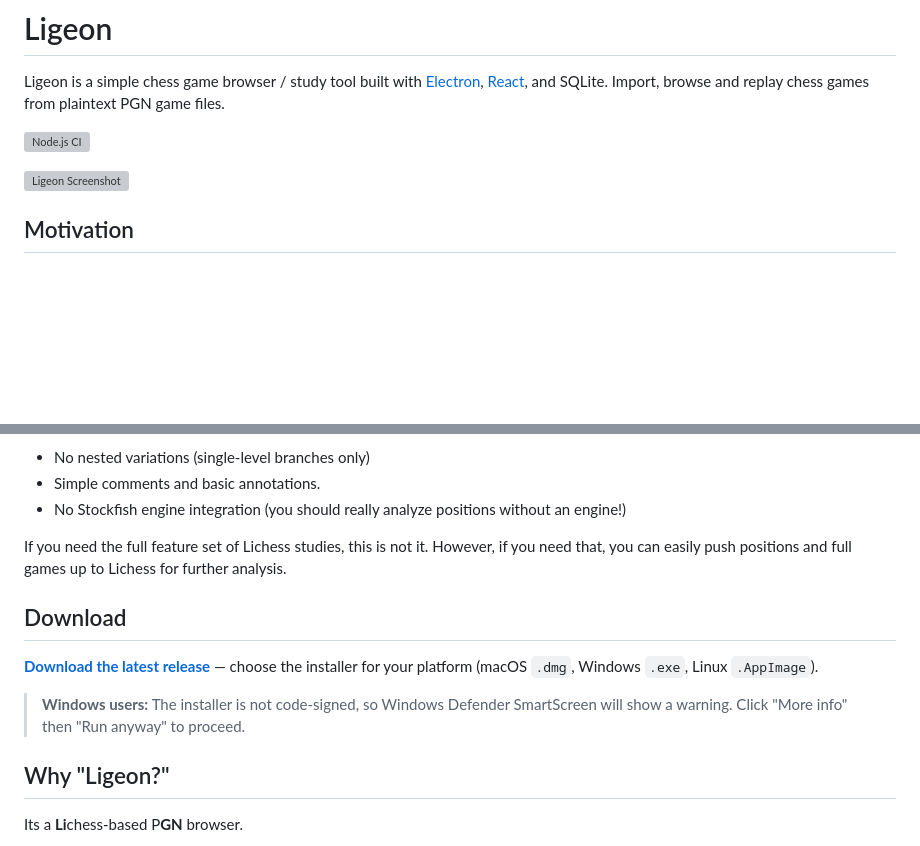
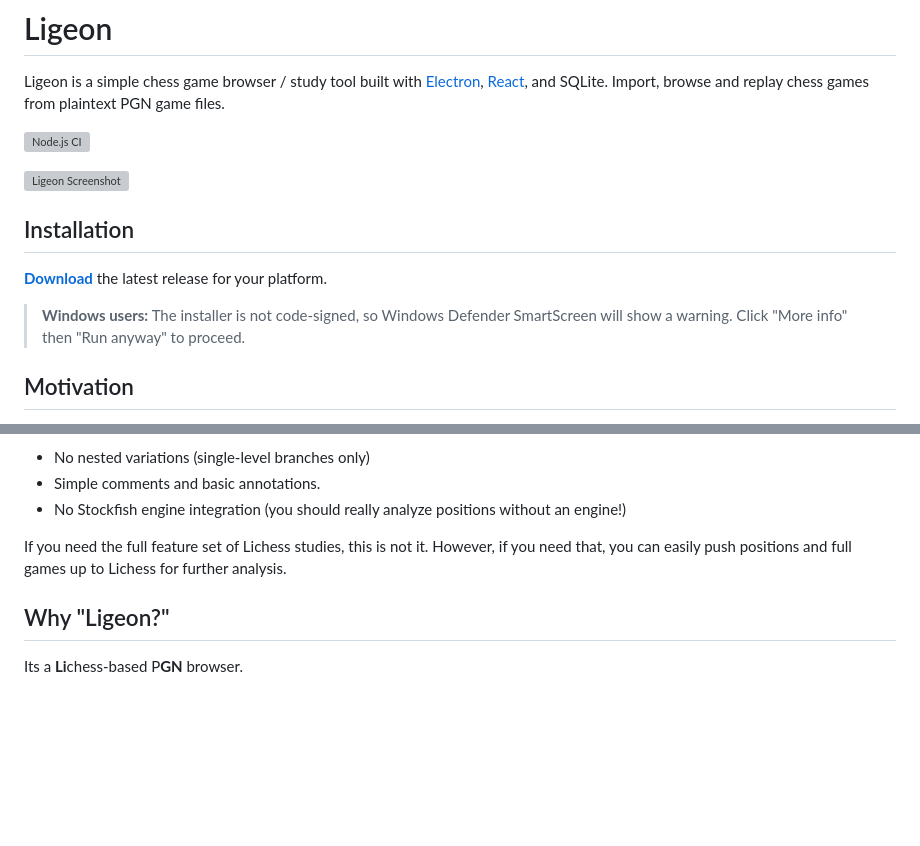
Before and after one commit to noahlz/ligeon, a Markdown page: README.md, 2 parts joined by grey strips. Drawn GitHub-style; blank space fills up the shorter version; grey boxes are pictures that could not be loaded.

Commit message:
README touchup.

```diff
--- a/README.md
+++ b/README.md
@@ -5,6 +5,12 @@ Ligeon is a simple chess game browser / study tool built with [Electron](https:/
 [![Node.js CI](https://github.com/noahlz/ligeon/actions/workflows/ci.yml/badge.svg)](https://github.com/noahlz/ligeon/actions/workflows/ci.yml)
 
 <img src="./ligeon-screen.png" width="650" alt="Ligeon Screenshot">
+
+## Installation
+
+**[Download](https://github.com/noahlz/ligeon/releases/latest)** the latest release for your platform.
+
+> **Windows users:** The installer is not code-signed, so Windows Defender SmartScreen will show a warning. Click "More info" then "Run anyway" to proceed.
 
 ## Motivation
 
@@ -24,12 +30,6 @@ This app imports "plain" PGN data only. It does not pull in comments, variations
 - No Stockfish engine integration (you should really analyze positions without an engine!)
 
 If you need the full feature set of Lichess studies, this is not it. However, if you need that, you can easily push positions and full games up to Lichess for further analysis.
-
-## Download
-
-**[Download the latest release](https://github.com/noahlz/ligeon/releases/latest)** — choose the installer for your platform (macOS `.dmg`, Windows `.exe`, Linux `.AppImage`).
-
-> **Windows users:** The installer is not code-signed, so Windows Defender SmartScreen will show a warning. Click "More info" then "Run anyway" to proceed.
 
 ## Why "Ligeon?"
 
```
